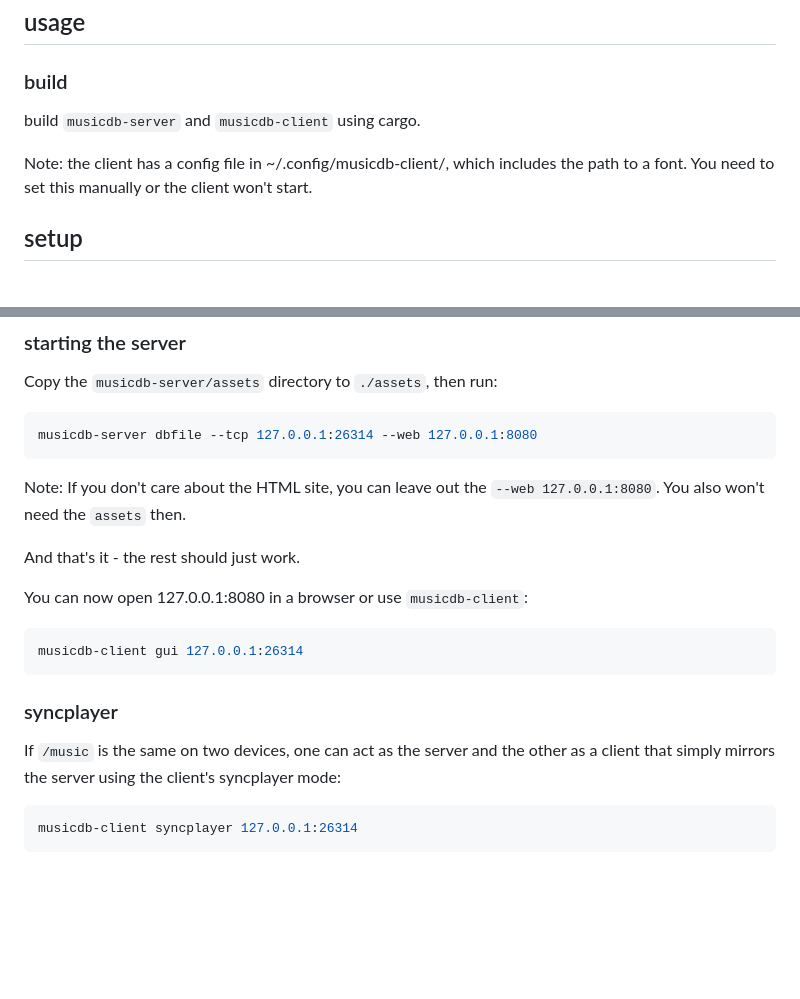
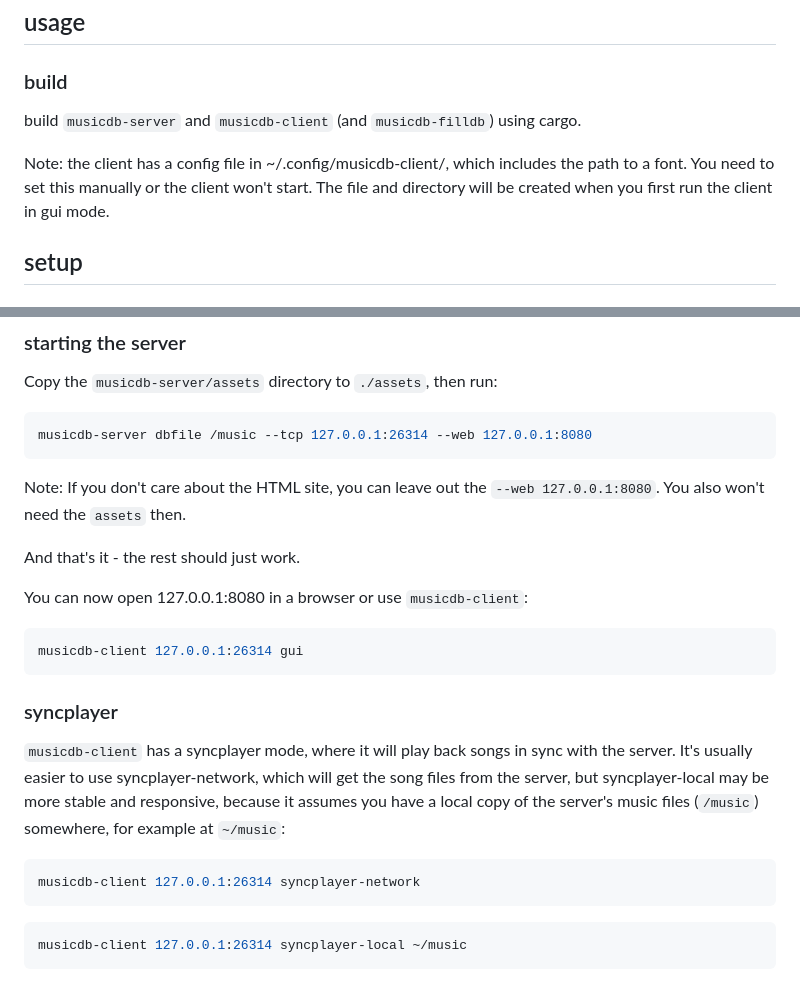
Before and after one commit to Dummi26/musicdb, a Markdown page: README.md, 2 parts joined by grey strips. Drawn GitHub-style; blank space fills up the shorter version.

Commit message:
update readme with new command syntax and the two different syncplayer modes

````diff
--- a/README.md
+++ b/README.md
@@ -37,9 +37,10 @@ a custom database speeds up server startup and allows for more features.
 
 ### build
 
-build `musicdb-server` and `musicdb-client` using cargo.
+build `musicdb-server` and `musicdb-client` (and `musicdb-filldb`) using cargo.
 
 Note: the client has a config file in ~/.config/musicdb-client/, which includes the path to a font. You need to set this manually or the client won't start.
+The file and directory will be created when you first run the client in gui mode.
 
 ## setup
 
@@ -68,7 +69,7 @@ musicdb-filldb /music
 Copy the `musicdb-server/assets` directory to `./assets`, then run:
 
 ```sh
-musicdb-server dbfile --tcp 127.0.0.1:26314 --web 127.0.0.1:8080
+musicdb-server dbfile /music --tcp 127.0.0.1:26314 --web 127.0.0.1:8080
 ```
 
 Note: If you don't care about the HTML site, you can leave out the `--web 127.0.0.1:8080`.
@@ -79,14 +80,19 @@ And that's it - the rest should just work.
 You can now open 127.0.0.1:8080 in a browser or use `musicdb-client`:
 
 ```sh
-musicdb-client gui 127.0.0.1:26314
+musicdb-client 127.0.0.1:26314 gui
 ```
 
 ### syncplayer
 
-If `/music` is the same on two devices, one can act as the server and the other as a client
-that simply mirrors the server using the client's syncplayer mode:
+`musicdb-client` has a syncplayer mode, where it will play back songs in sync with the server.
+It's usually easier to use syncplayer-network, which will get the song files from the server,
+but syncplayer-local may be more stable and responsive, because it assumes you have a local copy of the server's music files (`/music`) somewhere, for example at `~/music`:
 
 ```sh
-musicdb-client syncplayer 127.0.0.1:26314
+musicdb-client 127.0.0.1:26314 syncplayer-network
 ```
+
+```sh
+musicdb-client 127.0.0.1:26314 syncplayer-local ~/music
+```
````
